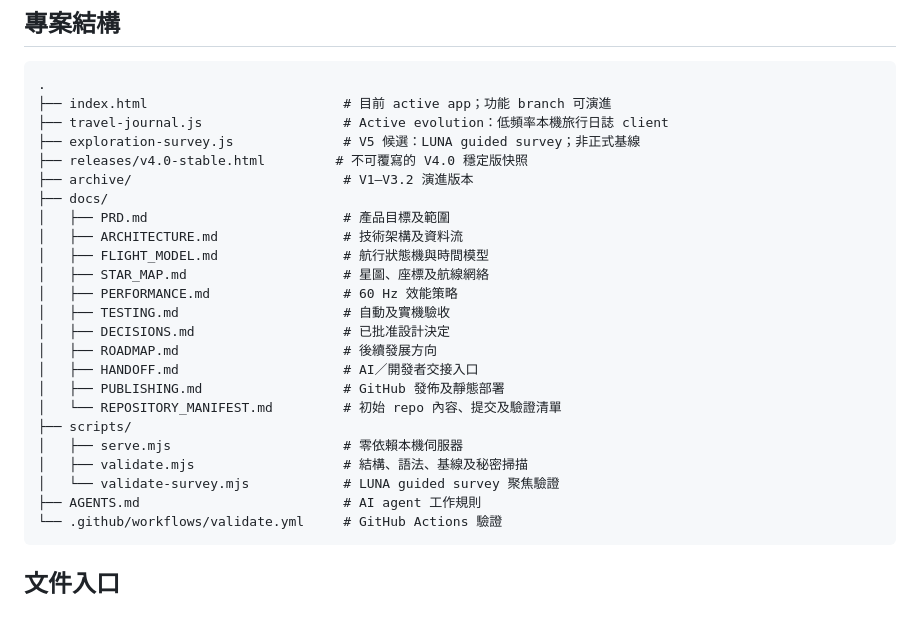
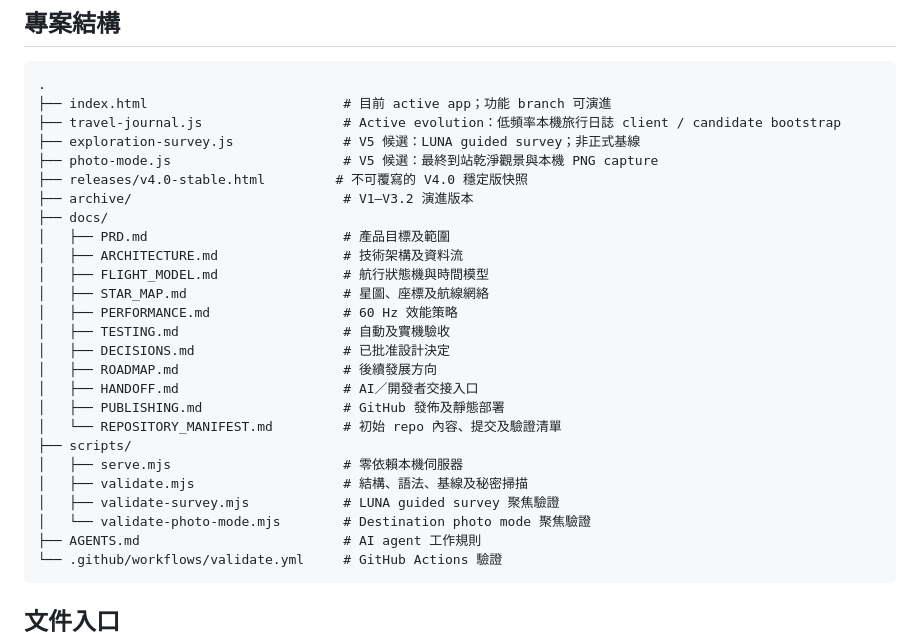
Before and after one commit to kenchan-pixel/stellar-wrap, a Markdown page: README.md, the part around the change. GitHub-like rendering; blank space fills up the shorter version.

Commit message:
docs: list photo mode module

````diff
--- a/README.md
+++ b/README.md
@@ -73,8 +73,9 @@ python3 -m http.server 8080
 ```text
 .
 ├── index.html                         # 目前 active app；功能 branch 可演進
-├── travel-journal.js                  # Active evolution：低頻率本機旅行日誌 client
+├── travel-journal.js                  # Active evolution：低頻率本機旅行日誌 client / candidate bootstrap
 ├── exploration-survey.js              # V5 候選：LUNA guided survey；非正式基線
+├── photo-mode.js                      # V5 候選：最終到站乾淨觀景與本機 PNG capture
 ├── releases/v4.0-stable.html         # 不可覆寫的 V4.0 穩定版快照
 ├── archive/                           # V1–V3.2 演進版本
 ├── docs/
@@ -92,7 +93,8 @@ python3 -m http.server 8080
 ├── scripts/
 │   ├── serve.mjs                      # 零依賴本機伺服器
 │   ├── validate.mjs                   # 結構、語法、基線及秘密掃描
-│   └── validate-survey.mjs            # LUNA guided survey 聚焦驗證
+│   ├── validate-survey.mjs            # LUNA guided survey 聚焦驗證
+│   └── validate-photo-mode.mjs        # Destination photo mode 聚焦驗證
 ├── AGENTS.md                          # AI agent 工作規則
 └── .github/workflows/validate.yml     # GitHub Actions 驗證
 ```
````
